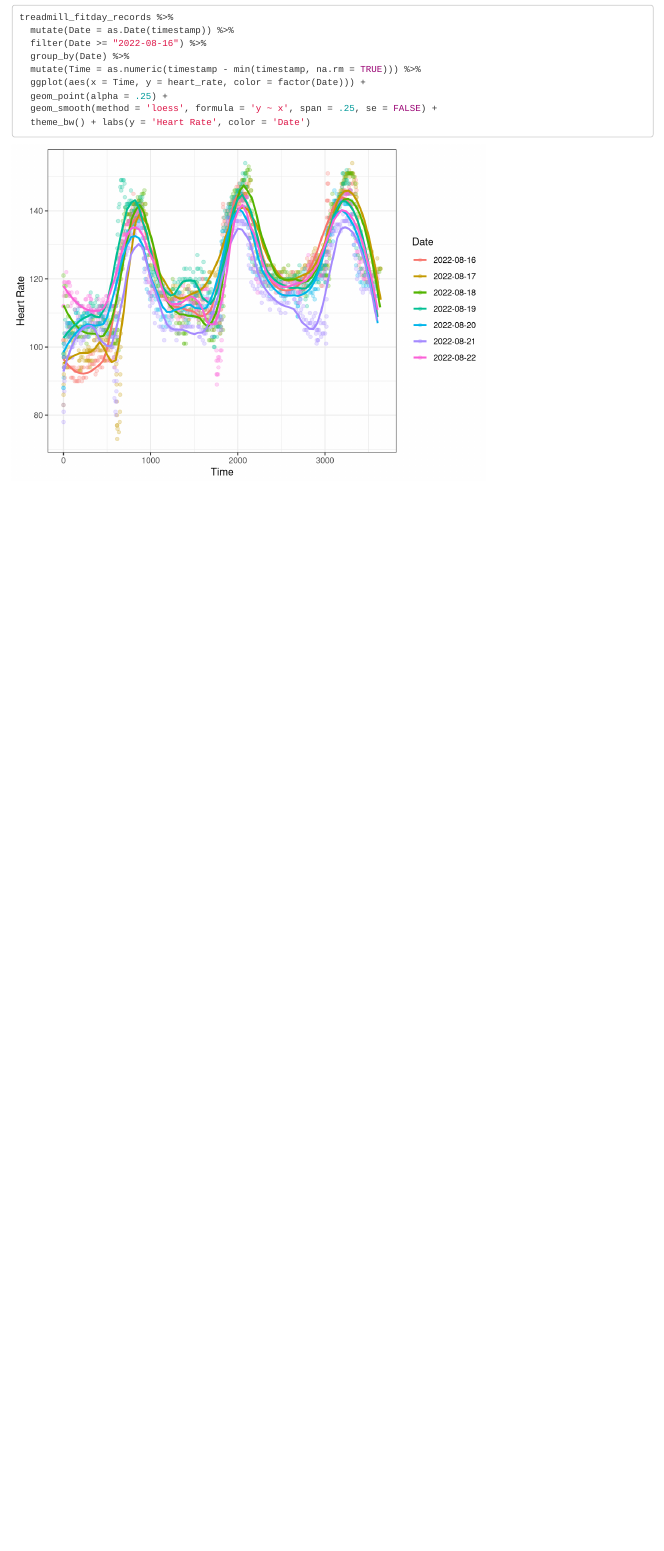
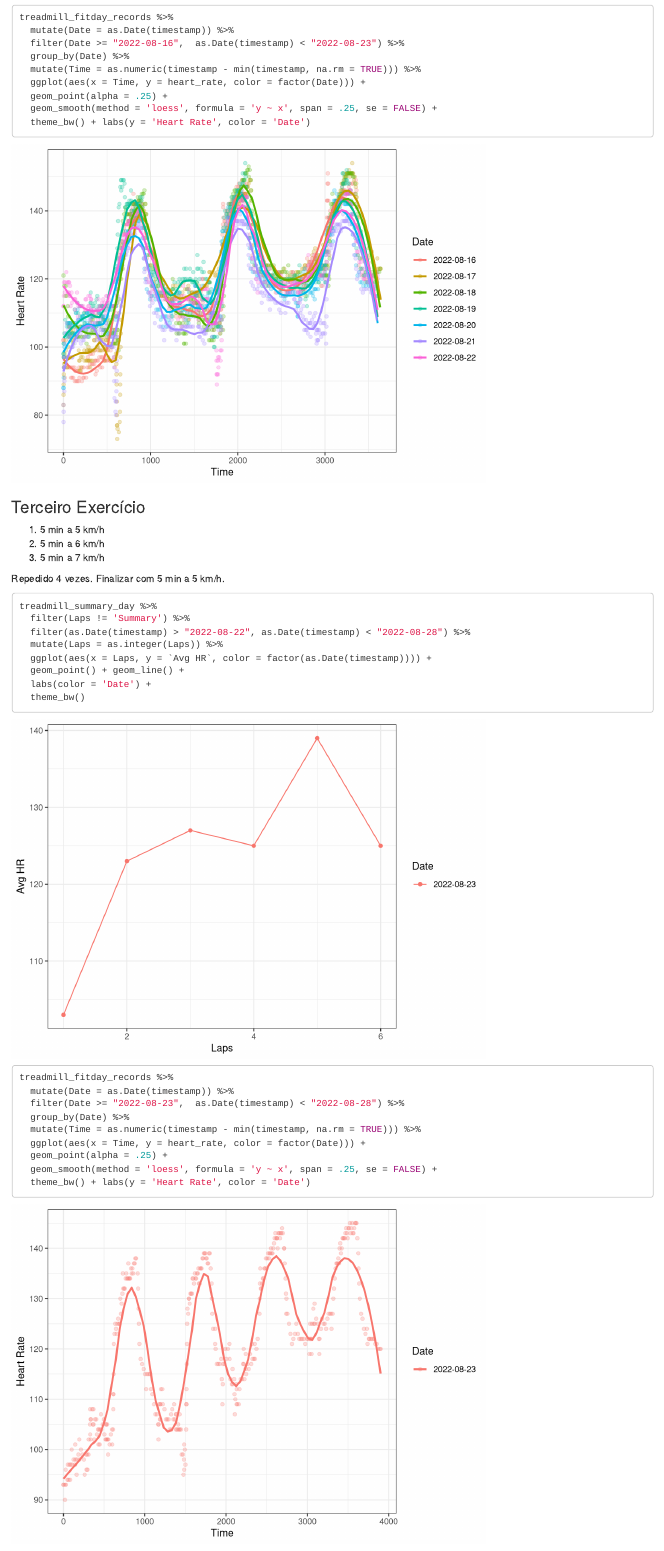
Before and after one commit to milkway/garmin, an R Markdown document (docs/index.Rmd): the page in a window 1100 px wide, from 4200 px down. Rendered offline with R 4.5, knitr and Pandoc, with nearby package versions; drawn as R Markdown's standard HTML page in place of the format the file asks for.

Commit message:
New data and exercise

````diff
--- /dev/null
+++ b/data/activity_9463667497.csv
@@ -0,0 +1,8 @@
+"Laps","Time","Cumulative Time","Distance","Avg Pace","Avg GAP","Avg HR","Max HR","Total Ascent","Total Descent","Avg Power","Avg W/kg","Max Power","Max W/kg","Avg Run Cadence","Avg Ground Contact Time","Avg GCT Balance","Avg Stride Length","Avg Vertical Oscillation","Avg Vertical Ratio","Calories","Avg Temperature","Best Pace","Max Run Cadence","Moving Time","Avg Moving Pace"
+"1","12:05","12:05","1.00","12:05","--","104","131","--","--","--","--","--","--","115","--","--","0.72","--","--","95","27.0","6:38","154","12:04","12:04"
+"2","11:27","23:33","1.00","11:27","--","117","138","--","--","--","--","--","--","120","--","--","0.73","--","--","106","27.0","6:47","153","11:21","11:21"
+"3","9:50.6","33:23","1.00","9:51","--","124","140","--","--","--","--","--","--","127","--","--","0.80","--","--","101","27.0","6:31","155","9:32","9:32"
+"4","10:23","43:47","1.00","10:23","--","123","143","--","--","--","--","--","--","126","--","--","0.76","--","--","99","27.0","6:35","157","10:23","10:23"
+"5","12:34","56:21","1.00","12:34","--","127","144","--","--","--","--","--","--","116","--","--","0.68","--","--","123","28.0","6:35","157","11:50","11:50"
+"6","8:40.6","1:05:01","0.88","9:52","--","132","146","--","--","--","--","--","--","128","--","--","0.79","--","--","91","29.0","6:33","157","8:40.6","9:52"
+"Summary","1:05:01","1:05:01","5.88","11:04","","121","146","","","","","","","121","","","0.74","","","615","27.5","6:31","157","1:03:51","10:51"
--- a/docs/index.Rmd
+++ b/docs/index.Rmd
@@ -107,7 +107,7 @@ Repedido 3 vezes.
 ```{r}
 treadmill_summary_day %>%
   filter(Laps != 'Summary') %>%
-  filter(as.Date(timestamp) > "2022-08-15") %>%
+  filter(as.Date(timestamp) > "2022-08-15", as.Date(timestamp) < "2022-08-23") %>%
   mutate(Laps = as.integer(Laps)) %>%
   ggplot(aes(x = Laps, y = `Avg HR`, color = factor(as.Date(timestamp)))) +
   geom_point() + geom_line() +
@@ -120,7 +120,7 @@ treadmill_summary_day %>%
 ```{r}
 treadmill_fitday_records %>%
   mutate(Date = as.Date(timestamp)) %>%
-  filter(Date >= "2022-08-16") %>%
+  filter(Date >= "2022-08-16",  as.Date(timestamp) < "2022-08-23") %>%
   group_by(Date) %>%
   mutate(Time = as.numeric(timestamp - min(timestamp, na.rm = TRUE))) %>%
   ggplot(aes(x = Time, y = heart_rate, color = factor(Date))) +
@@ -128,3 +128,38 @@ treadmill_fitday_records %>%
   geom_smooth(method = 'loess', formula = 'y ~ x', span = .25, se = FALSE) +
   theme_bw() + labs(y = 'Heart Rate', color = 'Date')
 ```
+
+
+### Terceiro Exercício
+
+1. 5 min a 5 km/h
+2. 5 min a 6 km/h
+3. 5 min a 7 km/h
+
+Repedido 4 vezes. Finalizar com 5 min a 5 km/h.
+
+
+```{r}
+treadmill_summary_day %>%
+  filter(Laps != 'Summary') %>%
+  filter(as.Date(timestamp) > "2022-08-22", as.Date(timestamp) < "2022-08-28") %>%
+  mutate(Laps = as.integer(Laps)) %>%
+  ggplot(aes(x = Laps, y = `Avg HR`, color = factor(as.Date(timestamp)))) +
+  geom_point() + geom_line() +
+  labs(color = 'Date') +
+  theme_bw()
+```
+
+
+
+```{r}
+treadmill_fitday_records %>%
+  mutate(Date = as.Date(timestamp)) %>%
+  filter(Date >= "2022-08-23",  as.Date(timestamp) < "2022-08-28") %>%
+  group_by(Date) %>%
+  mutate(Time = as.numeric(timestamp - min(timestamp, na.rm = TRUE))) %>%
+  ggplot(aes(x = Time, y = heart_rate, color = factor(Date))) +
+  geom_point(alpha = .25) +
+  geom_smooth(method = 'loess', formula = 'y ~ x', span = .25, se = FALSE) +
+  theme_bw() + labs(y = 'Heart Rate', color = 'Date')
+```
````
Also changed, not shown: scripts/NewData.R (+12 -12 lines), data/treadmill_fitday20220823.rds (added), data/treadmill_fitday_records.rds, data/treadmill_session.rds, data/treadmill_summary_day.rds, 2 other files.
